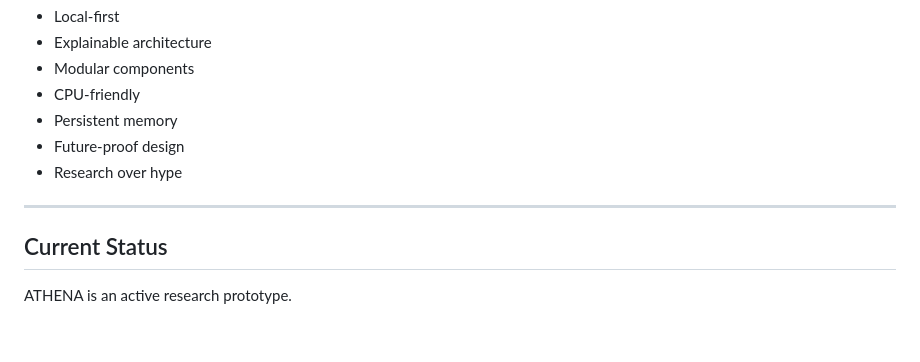
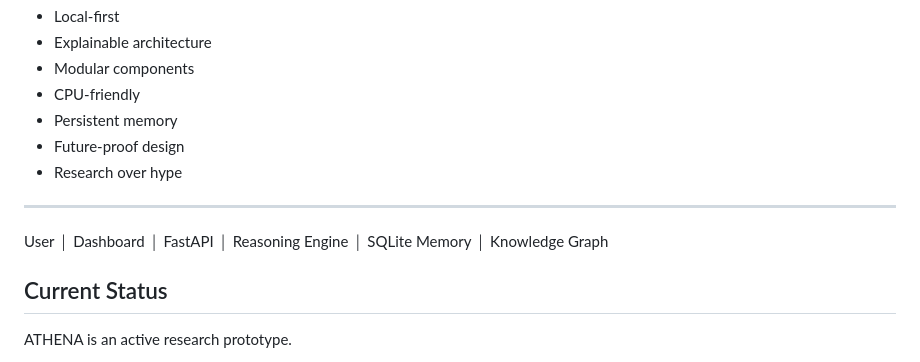
Before and after one commit to arvind-api/Athena, a Markdown page: README.md, the part around the change. Rendered like a GitHub page; blank space fills up the shorter version.

Commit message:
Update README with user dashboard information
Added a user dashboard section to the README.

```diff
--- a/README.md
+++ b/README.md
@@ -244,6 +244,17 @@ ATHENA follows a few simple rules:
 * Research over hype
 
 ---
+User
+   │
+Dashboard
+   │
+FastAPI
+   │
+Reasoning Engine
+   │
+SQLite Memory
+   │
+Knowledge Graph
 
 ## Current Status
 
```
